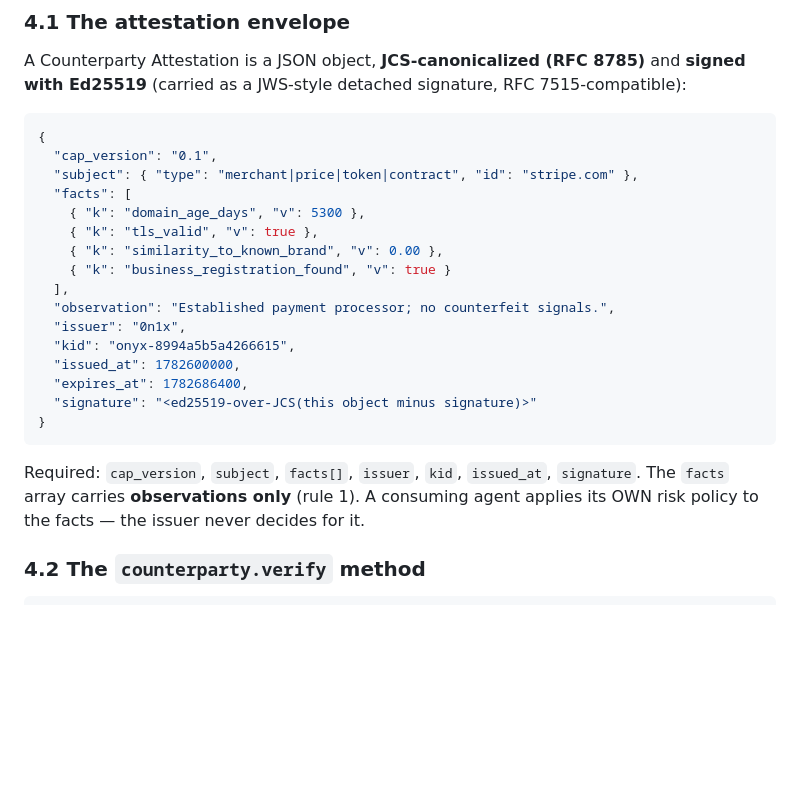
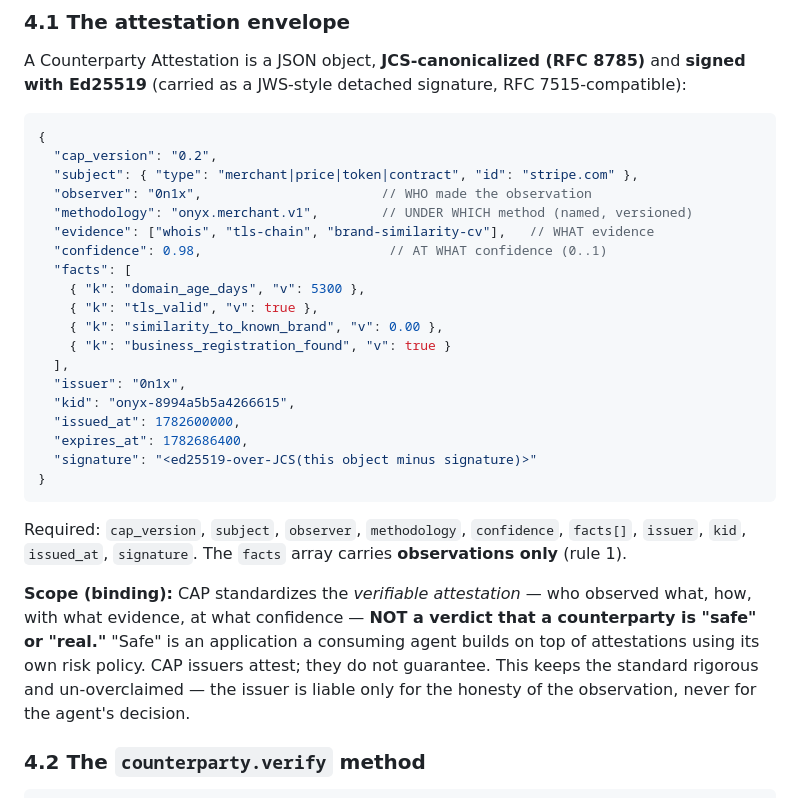
Before and after one commit to dimitrilaouanis-tech/onyx-mcp, a Markdown page: COUNTERPARTY_ATTESTATION.md, the part around the change. Rendered like a GitHub page; blank space fills up the shorter version.

Commit message:
CAP v0.2 scope-sharpening (ChatGPT's review): attestation standard, not a safety guarantee
The envelope now carries observer/methodology/evidence/confidence as first-class
fields. Binding scope: CAP standardizes the verifiable ATTESTATION (who observed what,
how, at what confidence) - NOT a verdict that a counterparty is 'safe/real'. 'Safe' is
an application the consuming agent builds on attestations with its own risk policy. The
issuer is liable only for the honesty of the observation, never the agent's decision.
Keeps the standard rigorous and un-overclaimed.

Co-Authored-By: Claude Opus 4.8 (1M context) <noreply@anthropic.com>

````diff
--- a/COUNTERPARTY_ATTESTATION.md
+++ b/COUNTERPARTY_ATTESTATION.md
@@ -74,15 +74,18 @@ A Counterparty Attestation is a JSON object, **JCS-canonicalized (RFC 8785)** an
 
 ```jsonc
 {
-  "cap_version": "0.1",
+  "cap_version": "0.2",
   "subject": { "type": "merchant|price|token|contract", "id": "stripe.com" },
+  "observer": "0n1x",                       // WHO made the observation
+  "methodology": "onyx.merchant.v1",        // UNDER WHICH method (named, versioned)
+  "evidence": ["whois", "tls-chain", "brand-similarity-cv"],   // WHAT evidence
+  "confidence": 0.98,                        // AT WHAT confidence (0..1)
   "facts": [
     { "k": "domain_age_days", "v": 5300 },
     { "k": "tls_valid", "v": true },
     { "k": "similarity_to_known_brand", "v": 0.00 },
     { "k": "business_registration_found", "v": true }
   ],
-  "observation": "Established payment processor; no counterfeit signals.",
   "issuer": "0n1x",
   "kid": "onyx-8994a5b5a4266615",
   "issued_at": 1782600000,
@@ -91,9 +94,16 @@ A Counterparty Attestation is a JSON object, **JCS-canonicalized (RFC 8785)** an
 }
 ```
 
-Required: `cap_version`, `subject`, `facts[]`, `issuer`, `kid`, `issued_at`,
-`signature`. The `facts` array carries **observations only** (rule 1). A consuming
-agent applies its OWN risk policy to the facts — the issuer never decides for it.
+Required: `cap_version`, `subject`, `observer`, `methodology`, `confidence`, `facts[]`,
+`issuer`, `kid`, `issued_at`, `signature`. The `facts` array carries **observations
+only** (rule 1).
+
+**Scope (binding):** CAP standardizes the *verifiable attestation* — who observed what,
+how, with what evidence, at what confidence — **NOT a verdict that a counterparty is
+"safe" or "real."** "Safe" is an application a consuming agent builds on top of
+attestations using its own risk policy. CAP issuers attest; they do not guarantee. This
+keeps the standard rigorous and un-overclaimed — the issuer is liable only for the
+honesty of the observation, never for the agent's decision.
 
 ### 4.2 The `counterparty.verify` method
 
````
